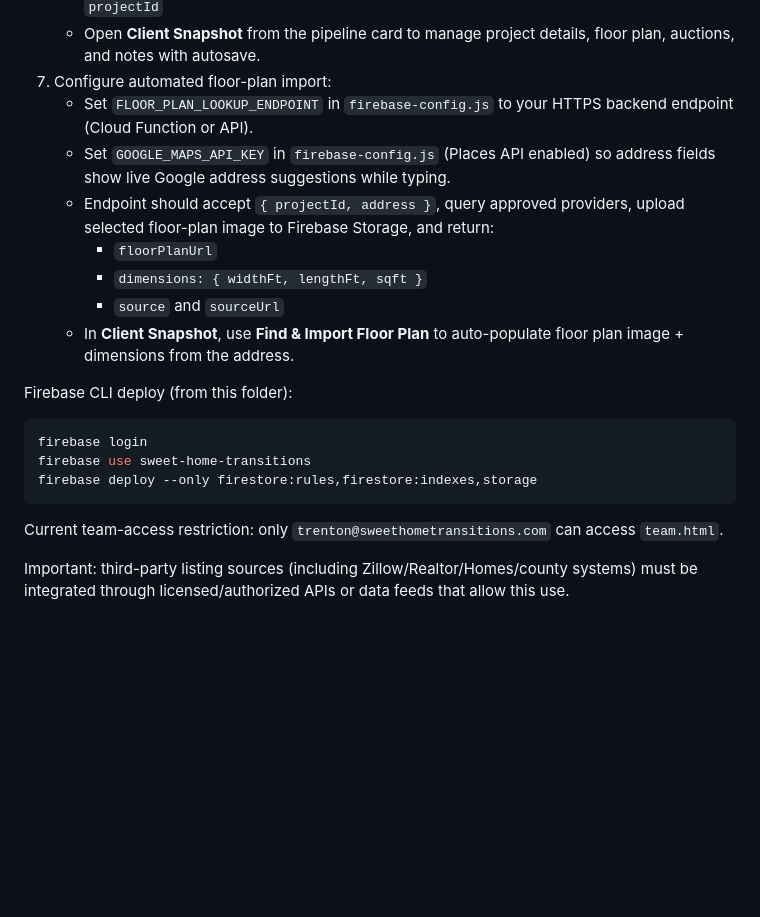
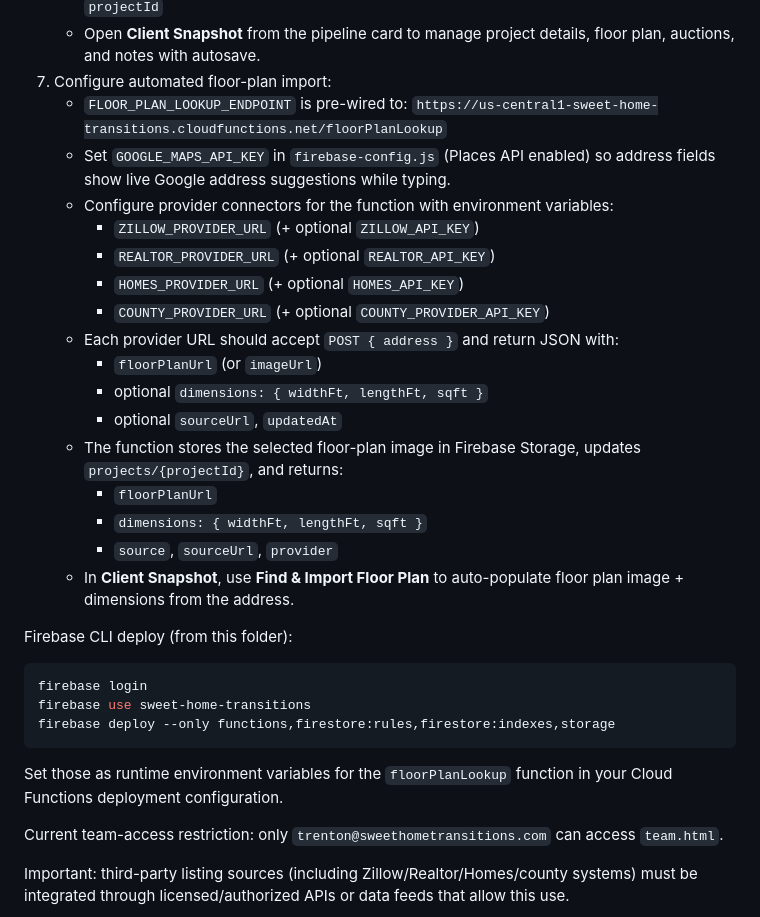
Before and after one commit to lotrentonlawrence-oss/managemoving, a Markdown page: README.md, the part around the change. Drawn GitHub-style; blank space fills up the shorter version.

Commit message:
Add floor plan lookup Cloud Function and endpoint wiring

````diff
--- a/README.md
+++ b/README.md
@@ -62,15 +62,24 @@ constant in `script.js`.
    - Open **Client Snapshot** from the pipeline card to manage project details,
      floor plan, auctions, and notes with autosave.
 7. Configure automated floor-plan import:
-   - Set `FLOOR_PLAN_LOOKUP_ENDPOINT` in `firebase-config.js` to your HTTPS
-     backend endpoint (Cloud Function or API).
+   - `FLOOR_PLAN_LOOKUP_ENDPOINT` is pre-wired to:
+     `https://us-central1-sweet-home-transitions.cloudfunctions.net/floorPlanLookup`
    - Set `GOOGLE_MAPS_API_KEY` in `firebase-config.js` (Places API enabled) so
      address fields show live Google address suggestions while typing.
-   - Endpoint should accept `{ projectId, address }`, query approved providers,
-     upload selected floor-plan image to Firebase Storage, and return:
+   - Configure provider connectors for the function with environment variables:
+     - `ZILLOW_PROVIDER_URL` (+ optional `ZILLOW_API_KEY`)
+     - `REALTOR_PROVIDER_URL` (+ optional `REALTOR_API_KEY`)
+     - `HOMES_PROVIDER_URL` (+ optional `HOMES_API_KEY`)
+     - `COUNTY_PROVIDER_URL` (+ optional `COUNTY_PROVIDER_API_KEY`)
+   - Each provider URL should accept `POST { address }` and return JSON with:
+     - `floorPlanUrl` (or `imageUrl`)
+     - optional `dimensions: { widthFt, lengthFt, sqft }`
+     - optional `sourceUrl`, `updatedAt`
+   - The function stores the selected floor-plan image in Firebase Storage,
+     updates `projects/{projectId}`, and returns:
      - `floorPlanUrl`
      - `dimensions: { widthFt, lengthFt, sqft }`
-     - `source` and `sourceUrl`
+     - `source`, `sourceUrl`, `provider`
    - In **Client Snapshot**, use **Find & Import Floor Plan** to auto-populate
      floor plan image + dimensions from the address.
 
@@ -79,8 +88,11 @@ Firebase CLI deploy (from this folder):
 ```bash
 firebase login
 firebase use sweet-home-transitions
-firebase deploy --only firestore:rules,firestore:indexes,storage
+firebase deploy --only functions,firestore:rules,firestore:indexes,storage
 ```
+
+Set those as runtime environment variables for the `floorPlanLookup` function
+in your Cloud Functions deployment configuration.
 
 Current team-access restriction: only `trenton@sweethometransitions.com`
 can access `team.html`.
````
